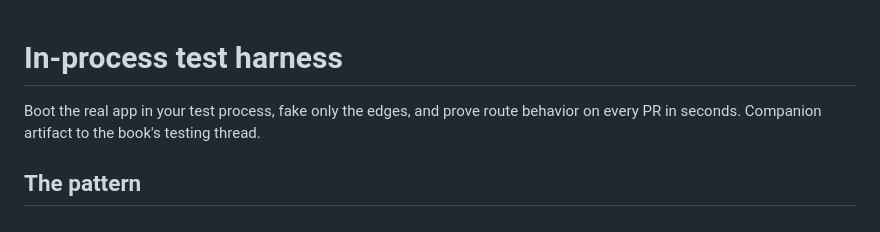
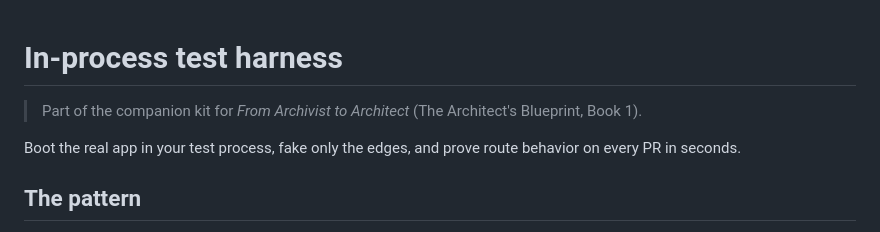
Before and after one commit to The-825/agent-ops-playbook, a Markdown page: templates/test-harness/README.md, the part around the change. Rendered like a GitHub page.

Commit message:
docs: normalize the book pointer to the uniform companion-kit line

```diff
--- a/templates/test-harness/README.md
+++ b/templates/test-harness/README.md
@@ -1,7 +1,9 @@
 # In-process test harness
 
+> Part of the companion kit for *From Archivist to Architect* (The Architect's Blueprint, Book 1).
+
 Boot the real app in your test process, fake only the edges, and prove route behavior
-on every PR in seconds. Companion artifact to the book's testing thread.
+on every PR in seconds.
 
 ## The pattern
 
```
